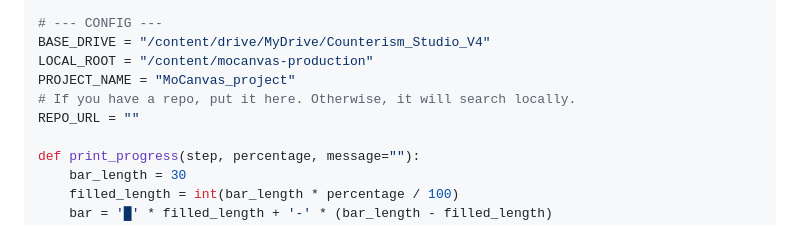
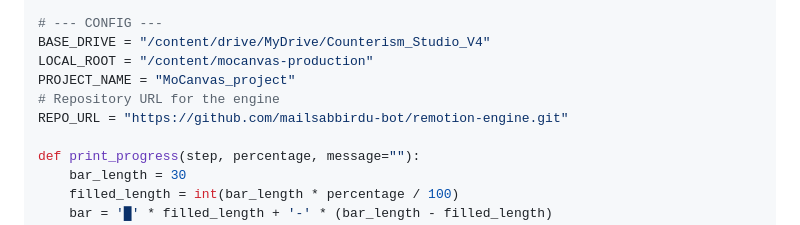
Before and after one commit to mailsabbirdu-bot/remotion-engine, a Markdown page: MoCanvas_project/COLAB.md, the part around the change. Rendered like a GitHub page.

Commit message:
Update MoCanvas_project: Set correct REPO_URL in COLAB.md.
- Updated COLAB.md to use https://github.com/mailsabbirdu-bot/remotion-engine.git for automated setup.
- Ensured all other configurations for Google Colab are preserved.

Co-authored-by: mailsabbirdu-bot <279576479+mailsabbirdu-bot@users.noreply.github.com>

```diff
--- a/MoCanvas_project/COLAB.md
+++ b/MoCanvas_project/COLAB.md
@@ -13,8 +13,8 @@ if not os.path.exists('/content/drive'):
 BASE_DRIVE = "/content/drive/MyDrive/Counterism_Studio_V4"
 LOCAL_ROOT = "/content/mocanvas-production"
 PROJECT_NAME = "MoCanvas_project"
-# If you have a repo, put it here. Otherwise, it will search locally.
-REPO_URL = ""
+# Repository URL for the engine
+REPO_URL = "https://github.com/mailsabbirdu-bot/remotion-engine.git"
 
 def print_progress(step, percentage, message=""):
     bar_length = 30
```
